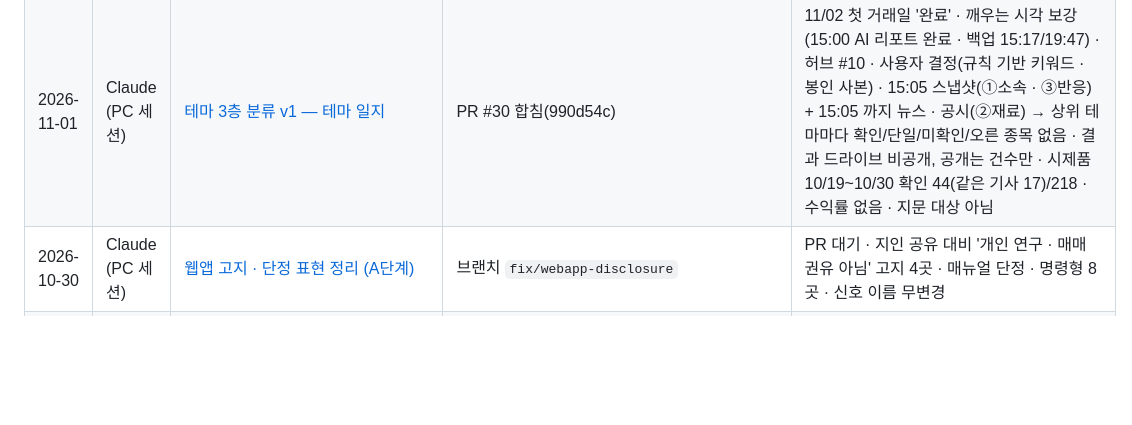
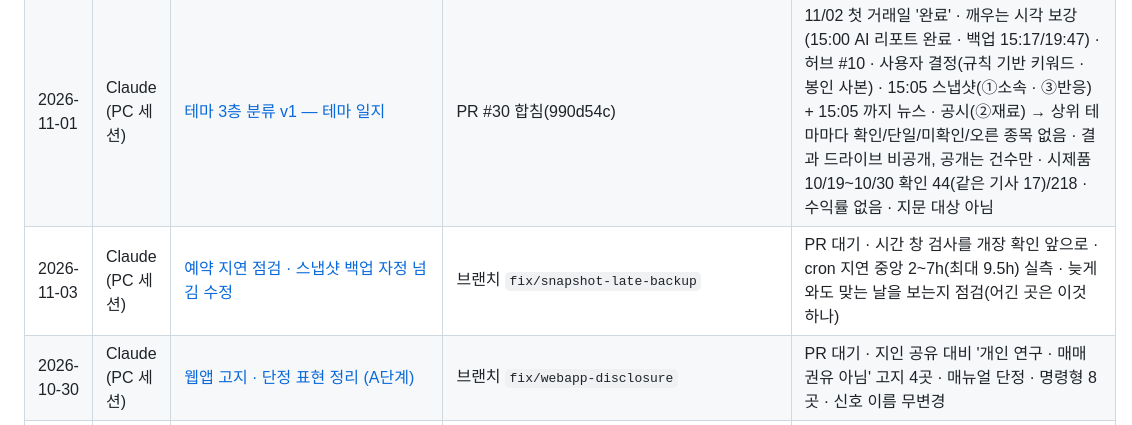
Before and after one commit to Hyeokgi/stock-omakase, a Markdown page: docs/공동작업_허브.md, the part around the change. GitHub-like rendering; blank space fills up the shorter version.

Commit message:
예약 지연 점검 기록 · 허브 §4 행
Co-Authored-By: Claude Opus 5.5 <noreply@anthropic.com>

```diff
--- a/docs/공동작업_허브.md
+++ b/docs/공동작업_허브.md
@@ -74,6 +74,7 @@
 | 2026-11-01 | Claude (PC 세션) · 사용자 결정 | [트랙 E 블록 A 무효 — 블록 B 를 1차로](collaboration/2026-11-01_Claude_블록A무효_B부터.md) | 브랜치 `fix/report-wording` | PR #29 합침(39f6535) · 결과 비열람 결정. 11/20 평가 안 함, B(11/09~12/09) 1차 · C 재현, **리포트 선정 경로 동결 2026-11-09 ~ 2027-01-12**. 미뤄 둔 선정 경로 변경(리포트 고정 문구 등)은 11/06 전 또는 2027-01-12 뒤 |
 | 2026-11-01 | Claude (PC 세션) | [리포트 고정 문구 정리 — 블록 B 시작 전](collaboration/2026-11-01_Claude_리포트문구정리.md) | 브랜치 `fix/report-wording` | PR #29 합침(39f6535) · `hyeoks_analyst.py` 문구만(지문 대상, 사용자 승인 11/01 — 안정화 연속 0 부터). 선정 · 보류 판단 · 목표가 규칙 그대로 |
 | 2026-11-01 | Claude (PC 세션) | [테마 3층 분류 v1 — 테마 일지](collaboration/2026-11-01_Claude_테마3층분류_v1.md) | PR #30 합침(990d54c) | 11/02 첫 거래일 '완료' · 깨우는 시각 보강(15:00 AI 리포트 완료 · 백업 15:17/19:47) · 허브 #10 · 사용자 결정(규칙 기반 키워드 · 봉인 사본) · 15:05 스냅샷(①소속 · ③반응) + 15:05 까지 뉴스 · 공시(②재료) → 상위 테마마다 확인/단일/미확인/오른 종목 없음 · 결과 드라이브 비공개, 공개는 건수만 · 시제품 10/19~10/30 확인 44(같은 기사 17)/218 · 수익률 없음 · 지문 대상 아님 |
+| 2026-11-03 | Claude (PC 세션) | [예약 지연 점검 · 스냅샷 백업 자정 넘김 수정](collaboration/2026-11-03_Claude_예약지연점검.md) | 브랜치 `fix/snapshot-late-backup` | PR 대기 · 시간 창 검사를 개장 확인 앞으로 · cron 지연 중앙 2~7h(최대 9.5h) 실측 · 늦게 와도 맞는 날을 보는지 점검(어긴 곳은 이것 하나) |
 | 2026-10-30 | Claude (PC 세션) | [웹앱 고지 · 단정 표현 정리 (A단계)](collaboration/2026-10-30_Claude_웹앱_고지_표현정리.md) | 브랜치 `fix/webapp-disclosure` | PR 대기 · 지인 공유 대비 '개인 연구 · 매매 권유 아님' 고지 4곳 · 매뉴얼 단정 · 명령형 8곳 · 신호 이름 무변경 |
 | 2026-10-29 | Codex | [웹앱 모바일 디자인·사용성 개선](collaboration/2026-10-29_Codex_웹앱_디자인개선.md) | `8a7addf00659a39feaee16ead82dde8cfa327b01` | 로컬 수정 · 터치·대비·넘침·기본 접근성 · 기존 Worker 8개 시나리오·스크립트 2개 구문·모의 DOM 검증 통과 · 보호 함수 불변 · 브라우저 접근 거부로 화면 실측 미완 · 커밋·푸시 없음 |
 | 2026-10-29 | Claude (PC 세션) | [웹앱 첫 접속 개선](collaboration/2026-10-29_Claude_웹앱_첫접속_개선.md) | 브랜치 `feat/webapp-fast-start` | PR 대기 · 첫 화면을 데모+경고 대신 저장본으로 · Worker 직전 사본 먼저(6시간) · 평일 08~20시 5분 GAS 예열 · Worker 시험 8 · 브라우저 실측 전 |
```
Also changed, not shown: docs/collaboration/2026-11-03_Claude_예약지연점검.md (added, +33 -0 lines).
